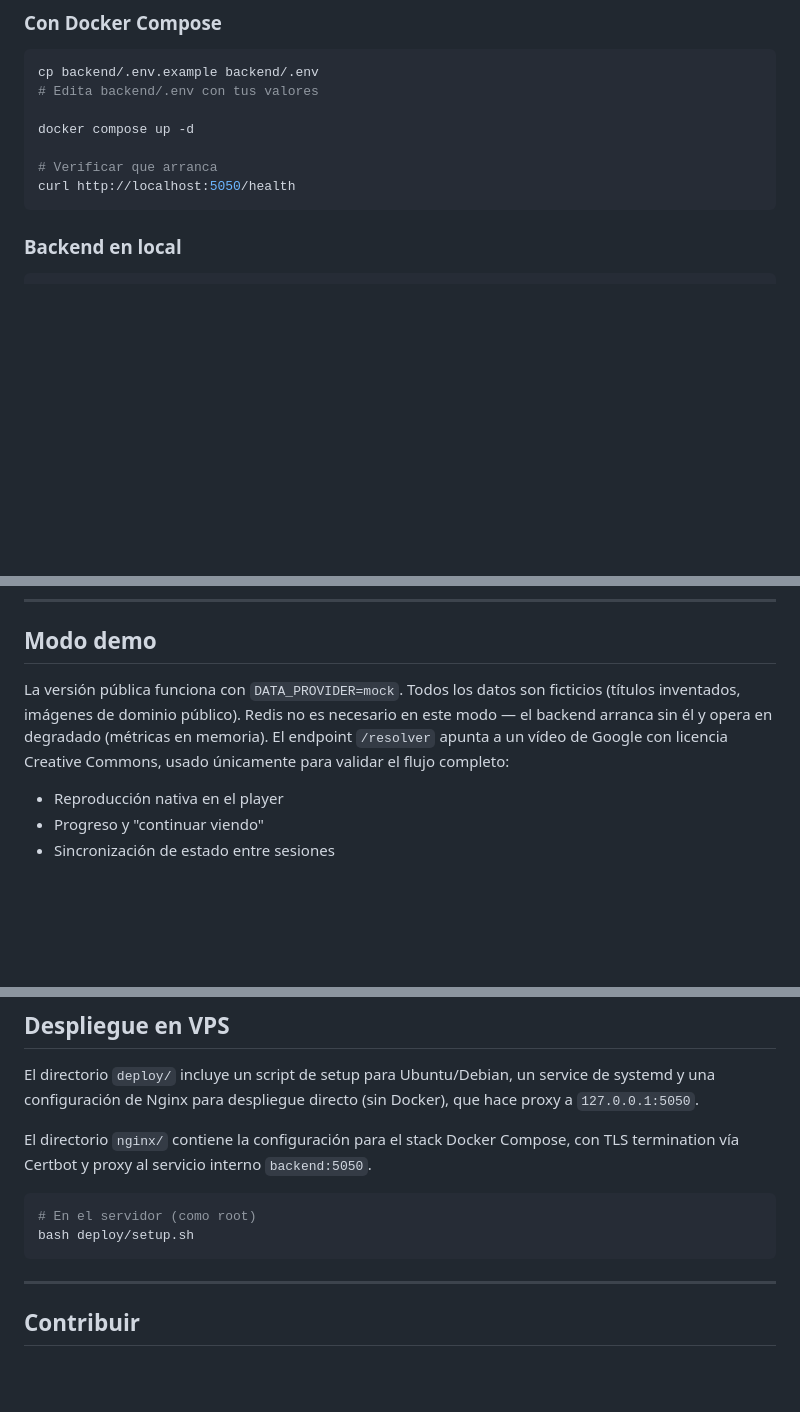
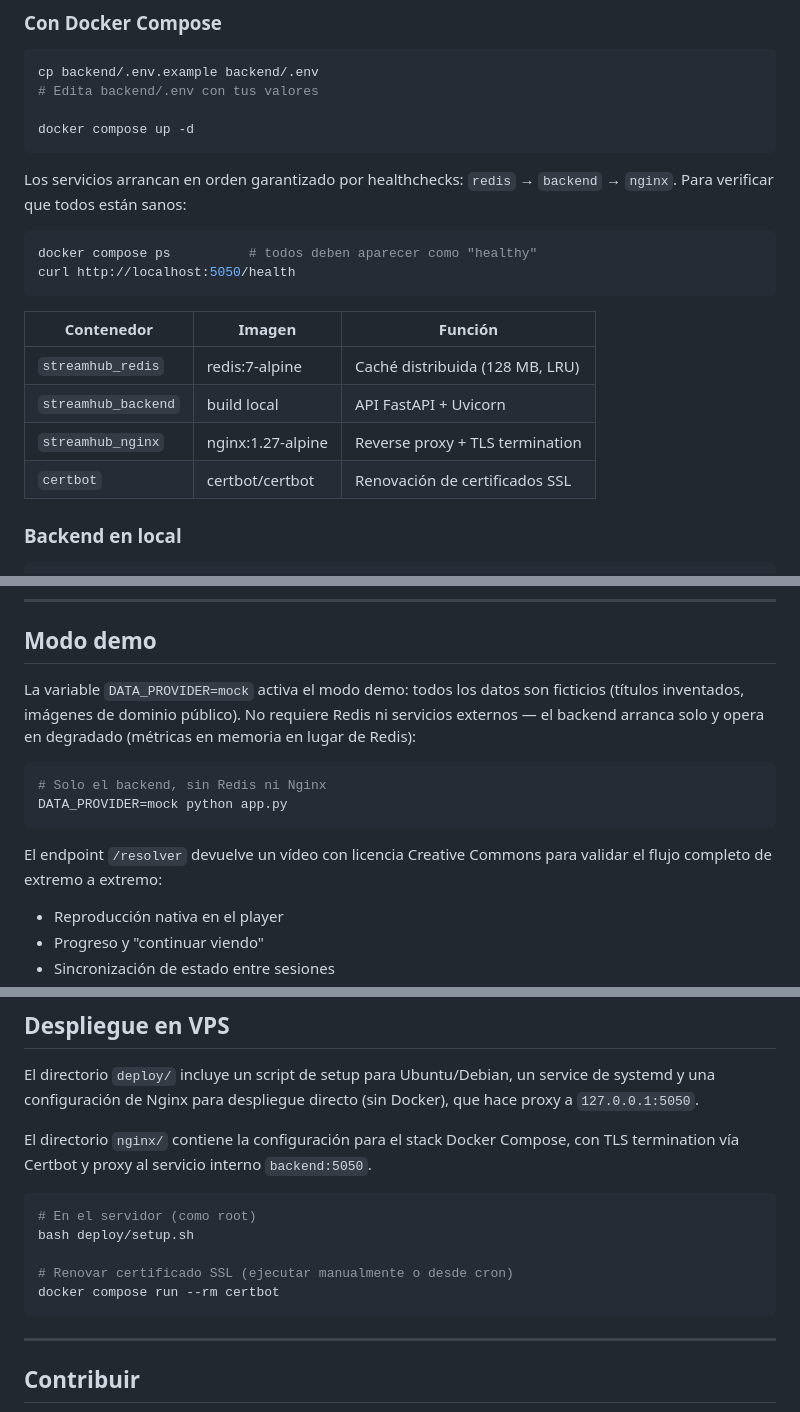
Before and after one commit to JDevLogic/streamhub-demo, a Markdown page: README.md, 3 parts joined by grey strips. Rendered like a GitHub page; blank space fills up the shorter version.

Commit message:
README: reflejar cambios del docker-compose y mejorar sección modo demo
- Tabla de contenedores con nombres streamhub_*
- Orden de arranque garantizado por healthchecks
- Comando de verificación con docker compose ps
- Comando de renovación SSL con certbot
- Modo demo: comando de arranque sin Redis ni Nginx

````diff
--- a/README.md
+++ b/README.md
@@ -146,10 +146,21 @@ cp backend/.env.example backend/.env
 # Edita backend/.env con tus valores
 
 docker compose up -d
+```
 
-# Verificar que arranca
+Los servicios arrancan en orden garantizado por healthchecks: `redis` → `backend` → `nginx`. Para verificar que todos están sanos:
+
+```bash
+docker compose ps          # todos deben aparecer como "healthy"
 curl http://localhost:5050/health
 ```
+
+| Contenedor | Imagen | Función |
+|---|---|---|
+| `streamhub_redis` | redis:7-alpine | Caché distribuida (128 MB, LRU) |
+| `streamhub_backend` | build local | API FastAPI + Uvicorn |
+| `streamhub_nginx` | nginx:1.27-alpine | Reverse proxy + TLS termination |
+| `certbot` | certbot/certbot | Renovación de certificados SSL |
 
 ### Backend en local
 
@@ -239,7 +250,14 @@ DATA_PROVIDER=mock
 
 ## Modo demo
 
-La versión pública funciona con `DATA_PROVIDER=mock`. Todos los datos son ficticios (títulos inventados, imágenes de dominio público). Redis no es necesario en este modo — el backend arranca sin él y opera en degradado (métricas en memoria). El endpoint `/resolver` apunta a un vídeo de Google con licencia Creative Commons, usado únicamente para validar el flujo completo:
+La variable `DATA_PROVIDER=mock` activa el modo demo: todos los datos son ficticios (títulos inventados, imágenes de dominio público). No requiere Redis ni servicios externos — el backend arranca solo y opera en degradado (métricas en memoria en lugar de Redis):
+
+```bash
+# Solo el backend, sin Redis ni Nginx
+DATA_PROVIDER=mock python app.py
+```
+
+El endpoint `/resolver` devuelve un vídeo con licencia Creative Commons para validar el flujo completo de extremo a extremo:
 
 - Reproducción nativa en el player
 - Progreso y "continuar viendo"
@@ -257,6 +275,9 @@ El directorio `nginx/` contiene la configuración para el stack Docker Compose,
 ```bash
 # En el servidor (como root)
 bash deploy/setup.sh
+
+# Renovar certificado SSL (ejecutar manualmente o desde cron)
+docker compose run --rm certbot
 ```
 
 ---
````
